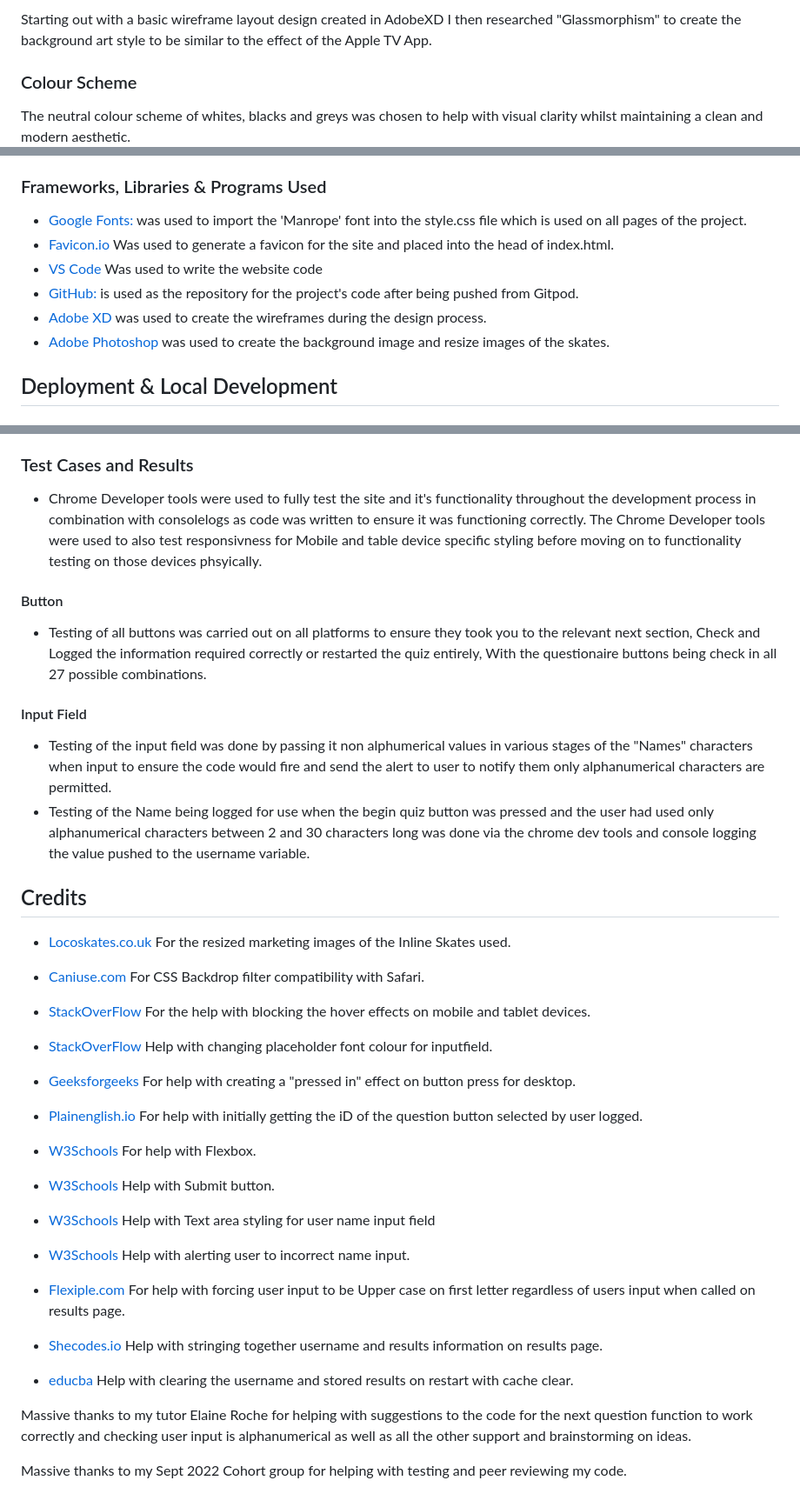
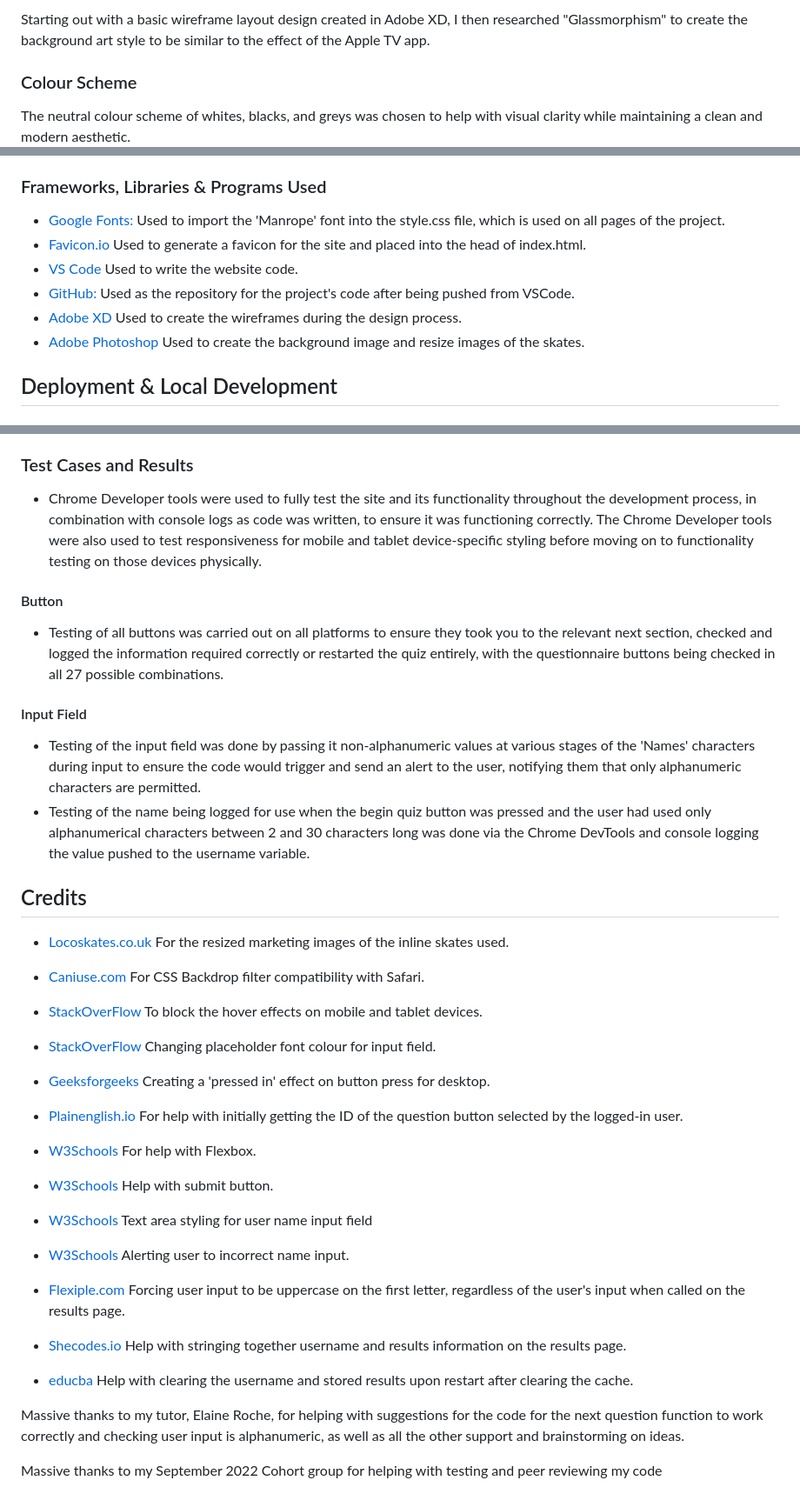
Before and after one commit to ThomasBallardCI/M2-Skate-Selection-Quiz, a Markdown page: README.md, 3 parts joined by grey strips. Shown: that part at 87% size. Rendered like a GitHub page.

Commit message:
Spelling and grammar check

```diff
--- a/README.md
+++ b/README.md
@@ -84,8 +84,8 @@ The design was created as desktop first with a mindset for ease of conversion to
 
-Starting out with a basic wireframe layout design created in AdobeXD I then researched "Glassmorphism" to create the background art style to be similar to the effect of the Apple TV App.
+Starting out with a basic wireframe layout design created in Adobe XD, I then researched "Glassmorphism" to create the background art style to be similar to the effect of the Apple TV app.
 
 ### Colour Scheme
-The neutral colour scheme of whites, blacks and greys was chosen to help with visual clarity whilst maintaining a clean and modern aesthetic.
+The neutral colour scheme of whites, blacks, and greys was chosen to help with visual clarity while maintaining a clean and modern aesthetic.
 !["Colour Scheme" image](documentation/supp-images/colourscheme.png)
 
 ### Typography
@@ -130,12 +130,12 @@ Working on the main questionaire itself first from a design perspective allowed
 
 ### Frameworks, Libraries & Programs Used
 
-- [Google Fonts:](https://www.fonts.google.com/) was used to import the 'Manrope' font into the style.css file which is used on all pages of the project.
-- [Favicon.io](https://favicon.io/) Was used to generate a favicon for the site and placed into the head of index.html.
-- [VS Code](https://code.visualstudio.com/) Was used to write the website code
-- [GitHub:](https://www.github.com/) is used as the repository for the project's code after being pushed from Gitpod.
-- [Adobe XD](https://www.adobe.com/creativecloud.html) was used to create the wireframes during the design process.
-- [Adobe Photoshop](https://www.adobe.com/creativecloud.html) was used to create the background image and resize images of the skates.
+- [Google Fonts:](https://www.fonts.google.com/) Used to import the 'Manrope' font into the style.css file, which is used on all pages of the project.
+- [Favicon.io](https://favicon.io/) Used to generate a favicon for the site and placed into the head of index.html.
+- [VS Code](https://code.visualstudio.com/) Used to write the website code.
+- [GitHub:](https://www.github.com/) Used as the repository for the project's code after being pushed from VSCode.
+- [Adobe XD](https://www.adobe.com/creativecloud.html) Used to create the wireframes during the design process.
+- [Adobe Photoshop](https://www.adobe.com/creativecloud.html) Used to create the background image and resize images of the skates.
 
 ## Deployment & Local Development
 
@@ -249,43 +253,43 @@ __Tablet__
 - Safari Version 16.0
 
 ### Test Cases and Results
-  - Chrome Developer tools were used to fully test the site and it's functionality throughout the development process in combination with consolelogs as code was written to ensure it was functioning correctly. The Chrome Developer tools were used to also test responsivness for Mobile and table device specific styling before moving on to functionality testing on those devices phsyically.
+  - Chrome Developer tools were used to fully test the site and its functionality throughout the development process, in combination with console logs as code was written, to ensure it was functioning correctly. The Chrome Developer tools were also used to test responsiveness for mobile and tablet device-specific styling before moving on to functionality testing on those devices physically.
 
 #### Button
-  - Testing of all buttons was carried out on all platforms to ensure they took you to the relevant next section, Check and Logged the information required correctly or restarted the quiz entirely, With the questionaire buttons being check in all 27 possible combinations.
+  - Testing of all buttons was carried out on all platforms to ensure they took you to the relevant next section, checked and logged the information required correctly or restarted the quiz entirely, with the questionnaire buttons being checked in all 27 possible combinations.
 
 #### Input Field
-  - Testing of the input field was done by passing it non alphumerical values in various stages of the "Names" characters when input to ensure the code would fire and send the alert to user to notify them only alphanumerical characters are permitted.
-  - Testing of the Name being logged for use when the begin quiz button was pressed and the user had used only alphanumerical characters between 2 and 30 characters long was done via the chrome dev tools and console logging the value pushed to the username variable.
+  - Testing of the input field was done by passing it non-alphanumeric values at various stages of the 'Names' characters during input to ensure the code would trigger and send an alert to the user, notifying them that only alphanumeric characters are permitted.
+  - Testing of the name being logged for use when the begin quiz button was pressed and the user had used only alphanumerical characters between 2 and 30 characters long was done via the Chrome DevTools and console logging the value pushed to the username variable.
 
 ## Credits
 
-- [Locoskates.co.uk](https://Locoskates.co.uk) For the resized marketing images of the Inline Skates used.
+- [Locoskates.co.uk](https://Locoskates.co.uk) For the resized marketing images of the inline skates used.
 
 - [Caniuse.com](https://caniuse.com/css-backdrop-filter) For CSS Backdrop filter compatibility with Safari.
 
-- [StackOverFlow](https://stackoverflow.com/questions/73967974/disable-css-hover-when-touch-end-in-touch-device) For the help with blocking the hover effects on mobile and tablet devices.
+- [StackOverFlow](https://stackoverflow.com/questions/73967974/disable-css-hover-when-touch-end-in-touch-device) To block the hover effects on mobile and tablet devices.
 
-- [StackOverFlow](https://stackoverflow.com/questions/13183421/how-to-change-placeholder-color-on-focus) Help with changing placeholder font colour for inputfield.
+- [StackOverFlow](https://stackoverflow.com/questions/13183421/how-to-change-placeholder-color-on-focus) Changing placeholder font colour for input field.
 
-- [Geeksforgeeks](https://www.geeksforgeeks.org/what-is-mouse-down-selector-in-css/) For help with creating a "pressed in" effect on button press for desktop.
+- [Geeksforgeeks](https://www.geeksforgeeks.org/what-is-mouse-down-selector-in-css/) Creating a 'pressed in' effect on button press for desktop.
 
-- [Plainenglish.io](https://javascript.plainenglish.io/how-to-get-the-id-of-the-clicked-element-in-the-javascript-click-handler-8ca398d848d6) For help with initially getting the iD of the question button selected by user logged.
+- [Plainenglish.io](https://javascript.plainenglish.io/how-to-get-the-id-of-the-clicked-element-in-the-javascript-click-handler-8ca398d848d6) For help with initially getting the ID of the question button selected by the logged-in user.
 
 - [W3Schools]( https://www.w3schools.com/css/css3_flexbox.asp) For help with Flexbox.
 
-- [W3Schools](https://www.w3schools.com/tags/att_input_type_submit.asp) Help with Submit button.
+- [W3Schools](https://www.w3schools.com/tags/att_input_type_submit.asp) Help with submit button.
 
-- [W3Schools](https://www.w3schools.com/css/css_form.asp) Help with Text area styling for user name input field
+- [W3Schools](https://www.w3schools.com/css/css_form.asp) Text area styling for user name input field
 
-- [W3Schools](https://www.w3schools.com/jsref/met_win_alert.asp) Help with alerting user to incorrect name input.
+- [W3Schools](https://www.w3schools.com/jsref/met_win_alert.asp) Alerting user to incorrect name input.
 
-- [Flexiple.com](https://flexiple.com/javascript/javascript-capitalize-first-letter/) For help with forcing user input to be Upper case on first letter regardless of users input when called on results page.
+- [Flexiple.com](https://flexiple.com/javascript/javascript-capitalize-first-letter/) Forcing user input to be uppercase on the first letter, regardless of the user's input when called on the results page.
 
-- [Shecodes.io](https://www.shecodes.io/athena/8931-creating-a-string-with-variables-in-javascript) Help with stringing together username and results information on results page.
+- [Shecodes.io](https://www.shecodes.io/athena/8931-creating-a-string-with-variables-in-javascript) Help with stringing together username and results information on the results page.
 
-- [educba](https://www.educba.com/clear-cache-javascript/) Help with clearing the username and stored results on restart with cache clear.
+- [educba](https://www.educba.com/clear-cache-javascript/) Help with clearing the username and stored results upon restart after clearing the cache.
 
-Massive thanks to my tutor Elaine Roche for helping with suggestions to the code for the next question function to work correctly and checking user input is alphanumerical as well as all the other support and brainstorming on ideas.
+Massive thanks to my tutor, Elaine Roche, for helping with suggestions for the code for the next question function to work correctly and checking user input is alphanumeric, as well as all the other support and brainstorming on ideas.
 
-Massive thanks to my Sept 2022 Cohort group for helping with testing and peer reviewing my code.
+Massive thanks to my September 2022 Cohort group for helping with testing and peer reviewing my code
```
Also changed, not shown: other parts of README.md (+45 -41 lines), documentation/supp-images/finalquestionnaire.jpg (renamed from documentation/supp-images/finalquestionaire.jpg), documentation/wireframes/questionnairewireframe.jpg (renamed from documentation/wireframes/questionairewireframe.jpg).
